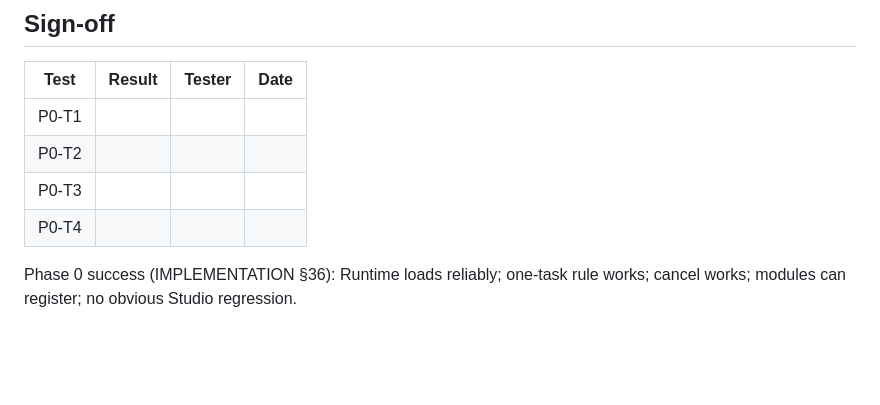
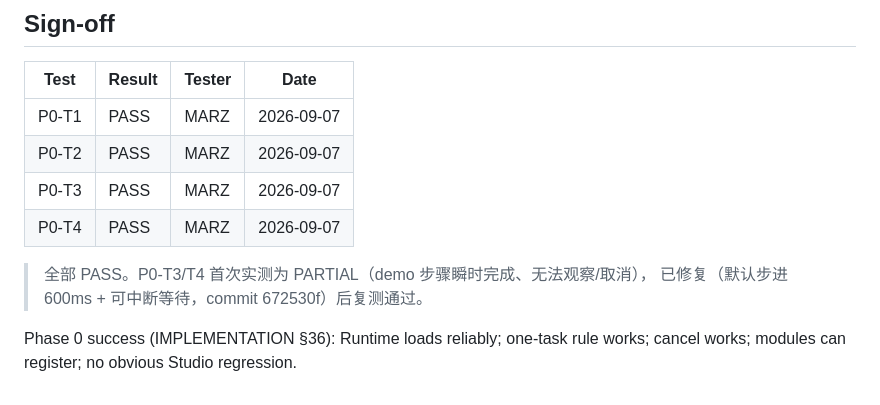
Before and after one commit to Marz42/Luftballons, a Markdown page: docs/manual-acceptance-p0.md, the part around the change. GitHub-like rendering; blank space fills up the shorter version.

Commit message:
docs: record Phase 0 acceptance — P0-T1..T4 all PASS (2026-09-07)

```diff
--- a/docs/manual-acceptance-p0.md
+++ b/docs/manual-acceptance-p0.md
@@ -106,9 +106,12 @@ Automated unit tests cover registry, capability, task-runner state machine, one-
 
 | Test | Result | Tester | Date |
 |------|--------|--------|------|
-| P0-T1 | | | |
-| P0-T2 | | | |
-| P0-T3 | | | |
-| P0-T4 | | | |
+| P0-T1 | PASS | MARZ | 2026-09-07 |
+| P0-T2 | PASS | MARZ | 2026-09-07 |
+| P0-T3 | PASS | MARZ | 2026-09-07 |
+| P0-T4 | PASS | MARZ | 2026-09-07 |
+
+> 全部 PASS。P0-T3/T4 首次实测为 PARTIAL（demo 步骤瞬时完成、无法观察/取消），
+> 已修复（默认步进 600ms + 可中断等待，commit 672530f）后复测通过。
 
 Phase 0 success (IMPLEMENTATION §36): Runtime loads reliably; one-task rule works; cancel works; modules can register; no obvious Studio regression.
```
